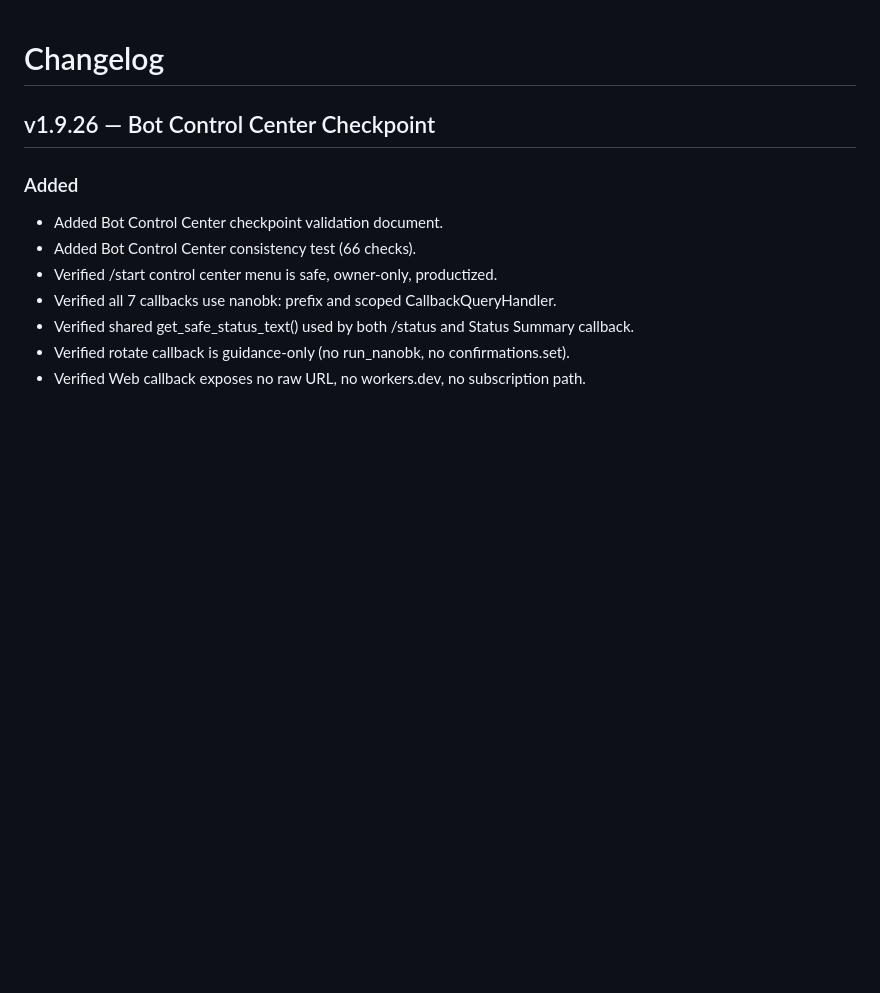
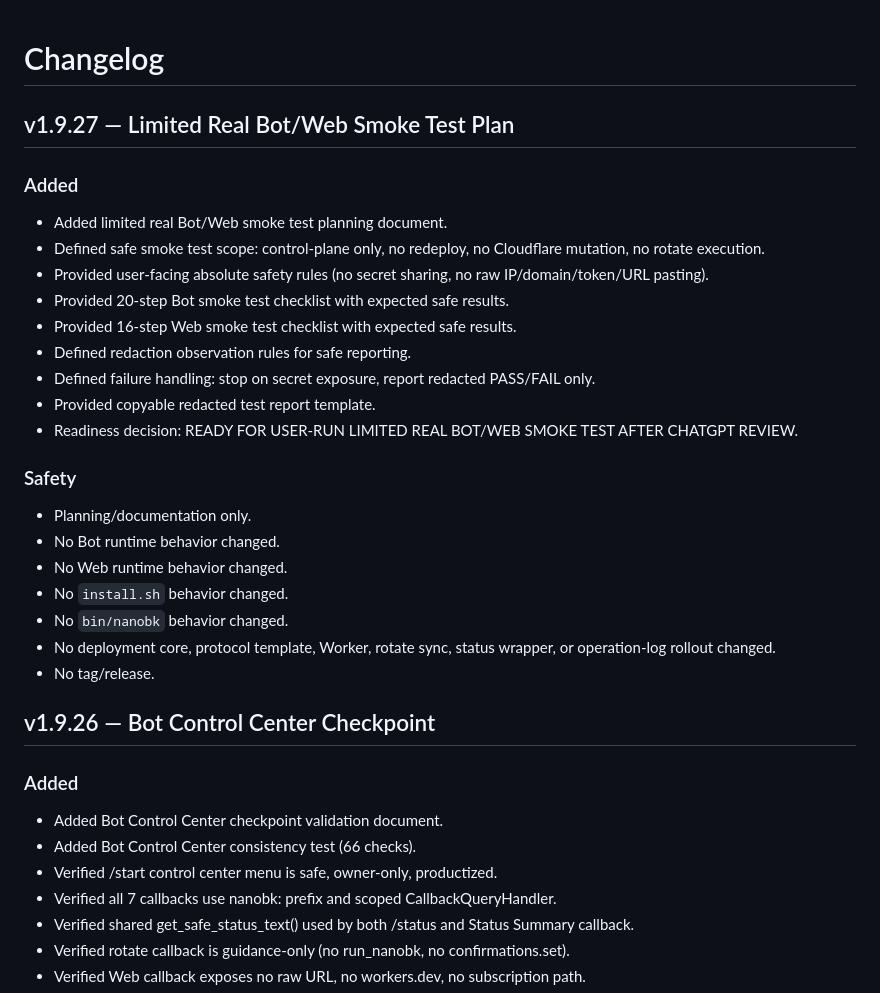
Before and after one commit to kairkiss/NanoBK-Proxy-Suite, a Markdown page: CHANGELOG.md, the part around the change. GitHub-like rendering; blank space fills up the shorter version.

Commit message:
docs: add v1.9.27 bot web smoke test plan

```diff
--- a/CHANGELOG.md
+++ b/CHANGELOG.md
@@ -1,4 +1,28 @@
 # Changelog
+
+## v1.9.27 — Limited Real Bot/Web Smoke Test Plan
+
+### Added
+
+- Added limited real Bot/Web smoke test planning document.
+- Defined safe smoke test scope: control-plane only, no redeploy, no Cloudflare mutation, no rotate execution.
+- Provided user-facing absolute safety rules (no secret sharing, no raw IP/domain/token/URL pasting).
+- Provided 20-step Bot smoke test checklist with expected safe results.
+- Provided 16-step Web smoke test checklist with expected safe results.
+- Defined redaction observation rules for safe reporting.
+- Defined failure handling: stop on secret exposure, report redacted PASS/FAIL only.
+- Provided copyable redacted test report template.
+- Readiness decision: READY FOR USER-RUN LIMITED REAL BOT/WEB SMOKE TEST AFTER CHATGPT REVIEW.
+
+### Safety
+
+- Planning/documentation only.
+- No Bot runtime behavior changed.
+- No Web runtime behavior changed.
+- No `install.sh` behavior changed.
+- No `bin/nanobk` behavior changed.
+- No deployment core, protocol template, Worker, rotate sync, status wrapper, or operation-log rollout changed.
+- No tag/release.
 
 ## v1.9.26 — Bot Control Center Checkpoint
 
```
Also changed, not shown: docs/planning-v1.9.27-limited-real-bot-web-smoke-test.md (added, +322 -0 lines), docs/roadmap.md (+1 -0 lines).
